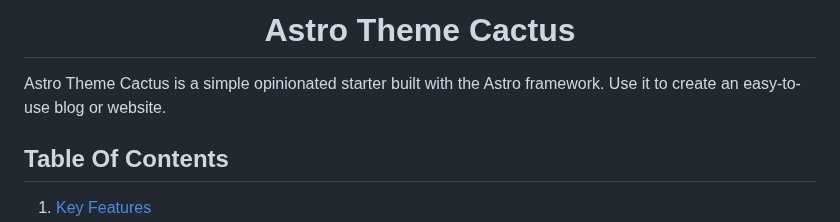
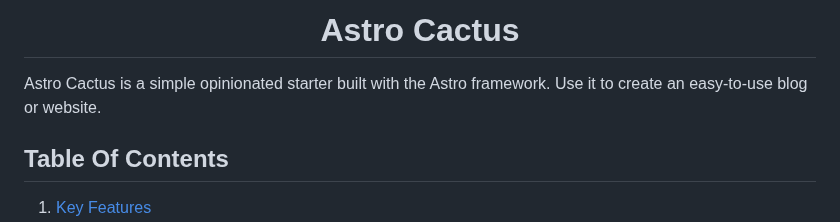
Before and after one commit to chrismwilliams/astro-theme-cactus, a Markdown page: README.md, the part around one of its changes. Drawn GitHub-style.

```diff
--- a/README.md
+++ b/README.md
@@ -3,9 +3,9 @@
 </div>
 <h1 align="center">
-  Astro Theme Cactus
+  Astro Cactus
 </h1>
 
-Astro Theme Cactus is a simple opinionated starter built with the Astro framework. Use it to create an easy-to-use blog or website.
+Astro Cactus is a simple opinionated starter built with the Astro framework. Use it to create an easy-to-use blog or website.
 
 ## Table Of Contents
 
```
Also changed, not shown: other parts of README.md (+1 -1 lines).
